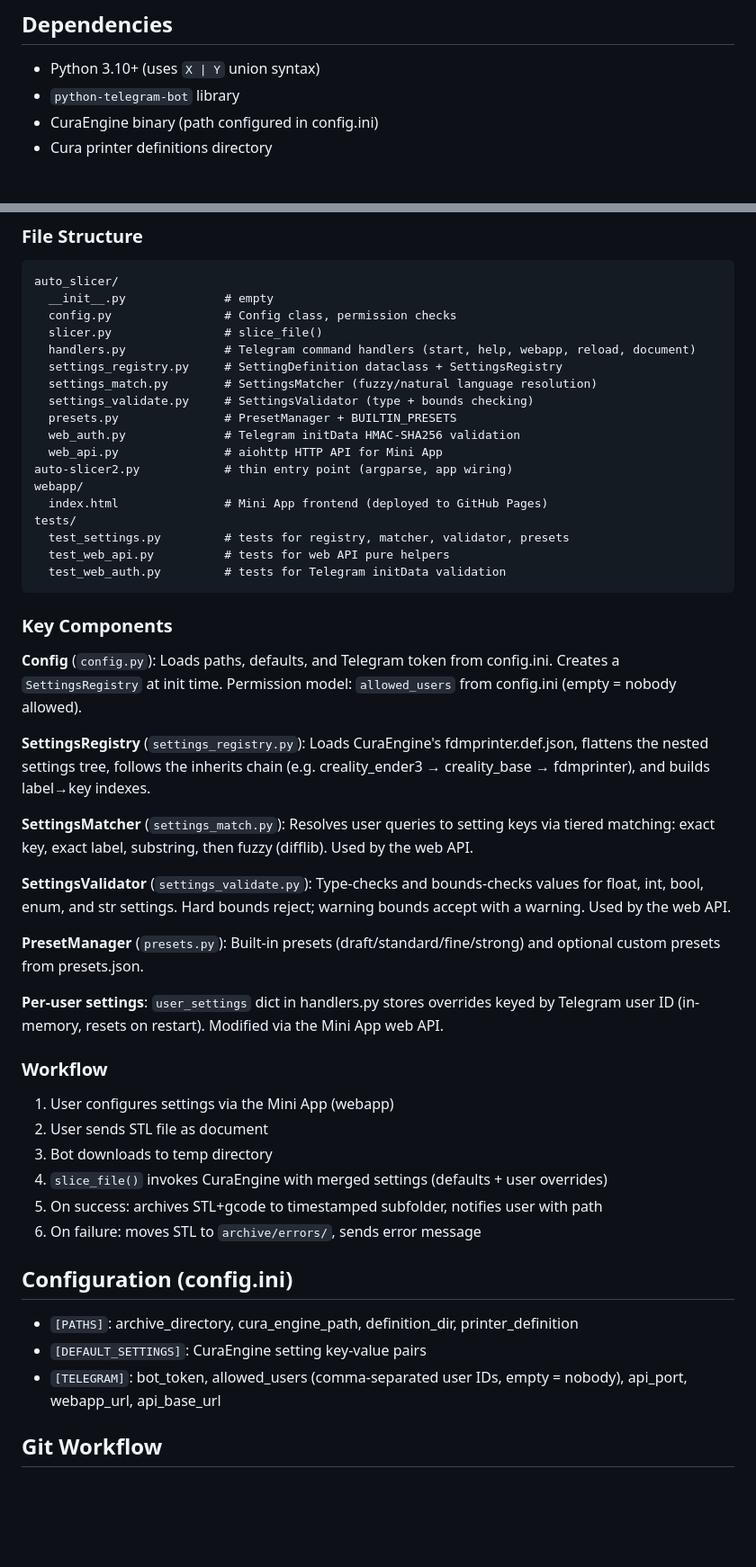
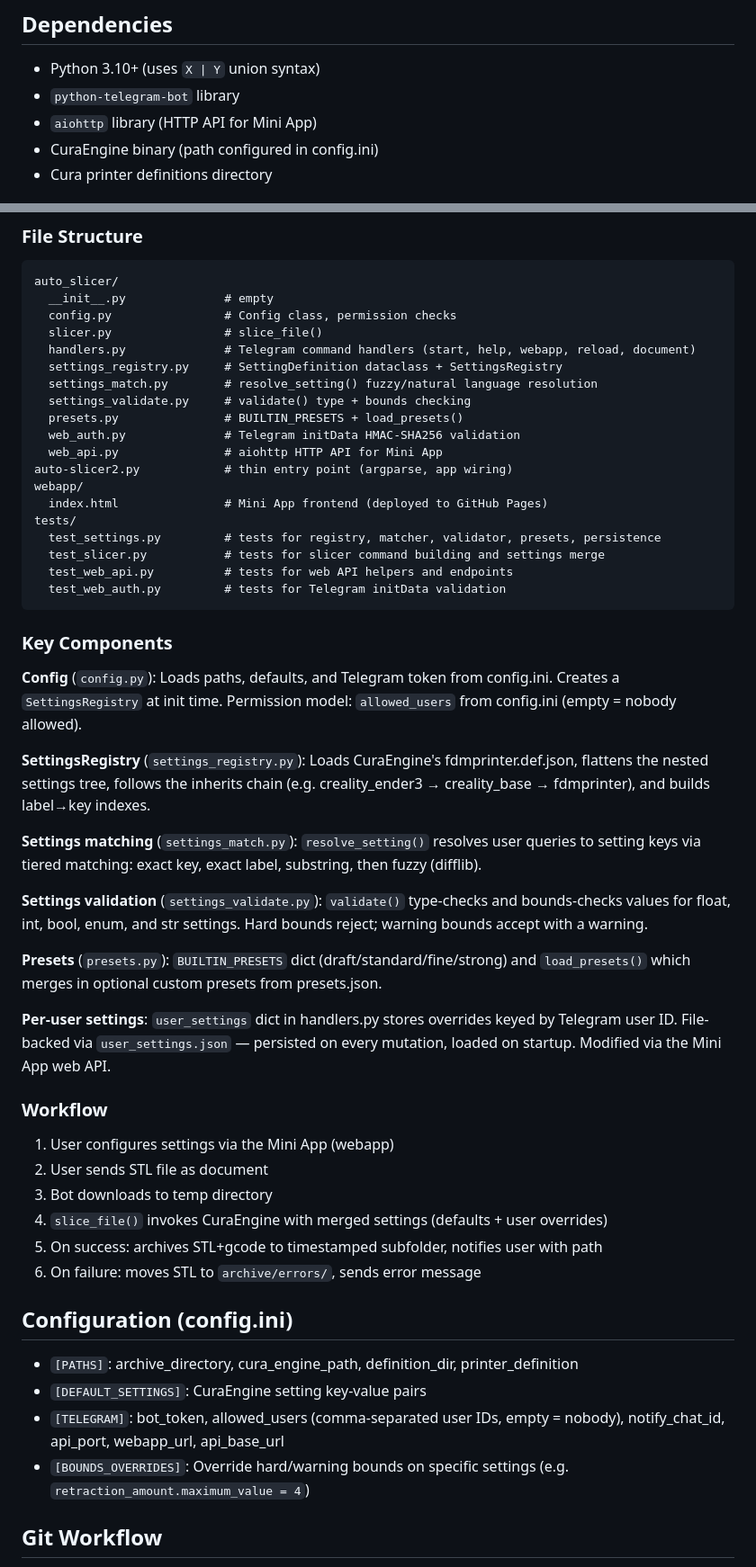
Before and after one commit to Tubbles/auto-slicer2, a Markdown page: CLAUDE.md, 2 parts joined by grey strips. Shown at 90% size. Rendered like a GitHub page; blank space fills up the shorter version.

Commit message:
Update CLAUDE.md to match current codebase
- Add aiohttp to dependencies
- Fix component names: no classes, just functions (resolve_setting,
  validate, load_presets)
- Update per-user settings: now file-backed, not in-memory
- Add missing test_slicer.py to file structure
- Document [BOUNDS_OVERRIDES] section and notify_chat_id
- Fix workflow step numbering (was 1,2,4,5,6,7 → now 1-6)

````diff
--- a/CLAUDE.md
+++ b/CLAUDE.md
@@ -23,6 +23,7 @@ python auto-slicer2.py -c /path/to/config.ini
 
 - Python 3.10+ (uses `X | Y` union syntax)
 - `python-telegram-bot` library
+- `aiohttp` library (HTTP API for Mini App)
 - CuraEngine binary (path configured in config.ini)
 - Cura printer definitions directory
 
@@ -51,17 +52,18 @@ auto_slicer/
   slicer.py                # slice_file()
   handlers.py              # Telegram command handlers (start, help, webapp, reload, document)
   settings_registry.py     # SettingDefinition dataclass + SettingsRegistry
-  settings_match.py        # SettingsMatcher (fuzzy/natural language resolution)
-  settings_validate.py     # SettingsValidator (type + bounds checking)
-  presets.py               # PresetManager + BUILTIN_PRESETS
+  settings_match.py        # resolve_setting() fuzzy/natural language resolution
+  settings_validate.py     # validate() type + bounds checking
+  presets.py               # BUILTIN_PRESETS + load_presets()
   web_auth.py              # Telegram initData HMAC-SHA256 validation
   web_api.py               # aiohttp HTTP API for Mini App
 auto-slicer2.py            # thin entry point (argparse, app wiring)
 webapp/
   index.html               # Mini App frontend (deployed to GitHub Pages)
 tests/
-  test_settings.py         # tests for registry, matcher, validator, presets
-  test_web_api.py          # tests for web API pure helpers
+  test_settings.py         # tests for registry, matcher, validator, presets, persistence
+  test_slicer.py           # tests for slicer command building and settings merge
+  test_web_api.py          # tests for web API helpers and endpoints
   test_web_auth.py         # tests for Telegram initData validation
 ```
 
@@ -71,28 +73,29 @@ tests/
 
 **SettingsRegistry** (`settings_registry.py`): Loads CuraEngine's fdmprinter.def.json, flattens the nested settings tree, follows the inherits chain (e.g. creality_ender3 → creality_base → fdmprinter), and builds label→key indexes.
 
-**SettingsMatcher** (`settings_match.py`): Resolves user queries to setting keys via tiered matching: exact key, exact label, substring, then fuzzy (difflib). Used by the web API.
+**Settings matching** (`settings_match.py`): `resolve_setting()` resolves user queries to setting keys via tiered matching: exact key, exact label, substring, then fuzzy (difflib).
 
-**SettingsValidator** (`settings_validate.py`): Type-checks and bounds-checks values for float, int, bool, enum, and str settings. Hard bounds reject; warning bounds accept with a warning. Used by the web API.
+**Settings validation** (`settings_validate.py`): `validate()` type-checks and bounds-checks values for float, int, bool, enum, and str settings. Hard bounds reject; warning bounds accept with a warning.
 
-**PresetManager** (`presets.py`): Built-in presets (draft/standard/fine/strong) and optional custom presets from presets.json.
+**Presets** (`presets.py`): `BUILTIN_PRESETS` dict (draft/standard/fine/strong) and `load_presets()` which merges in optional custom presets from presets.json.
 
-**Per-user settings**: `user_settings` dict in handlers.py stores overrides keyed by Telegram user ID (in-memory, resets on restart). Modified via the Mini App web API.
+**Per-user settings**: `user_settings` dict in handlers.py stores overrides keyed by Telegram user ID. File-backed via `user_settings.json` — persisted on every mutation, loaded on startup. Modified via the Mini App web API.
 
 ### Workflow
 
 1. User configures settings via the Mini App (webapp)
 2. User sends STL file as document
-4. Bot downloads to temp directory
-5. `slice_file()` invokes CuraEngine with merged settings (defaults + user overrides)
-6. On success: archives STL+gcode to timestamped subfolder, notifies user with path
-7. On failure: moves STL to `archive/errors/`, sends error message
+3. Bot downloads to temp directory
+4. `slice_file()` invokes CuraEngine with merged settings (defaults + user overrides)
+5. On success: archives STL+gcode to timestamped subfolder, notifies user with path
+6. On failure: moves STL to `archive/errors/`, sends error message
 
 ## Configuration (config.ini)
 
 - `[PATHS]`: archive_directory, cura_engine_path, definition_dir, printer_definition
 - `[DEFAULT_SETTINGS]`: CuraEngine setting key-value pairs
-- `[TELEGRAM]`: bot_token, allowed_users (comma-separated user IDs, empty = nobody), api_port, webapp_url, api_base_url
+- `[TELEGRAM]`: bot_token, allowed_users (comma-separated user IDs, empty = nobody), notify_chat_id, api_port, webapp_url, api_base_url
+- `[BOUNDS_OVERRIDES]`: Override hard/warning bounds on specific settings (e.g. `retraction_amount.maximum_value = 4`)
 
 ## Git Workflow
 
````
